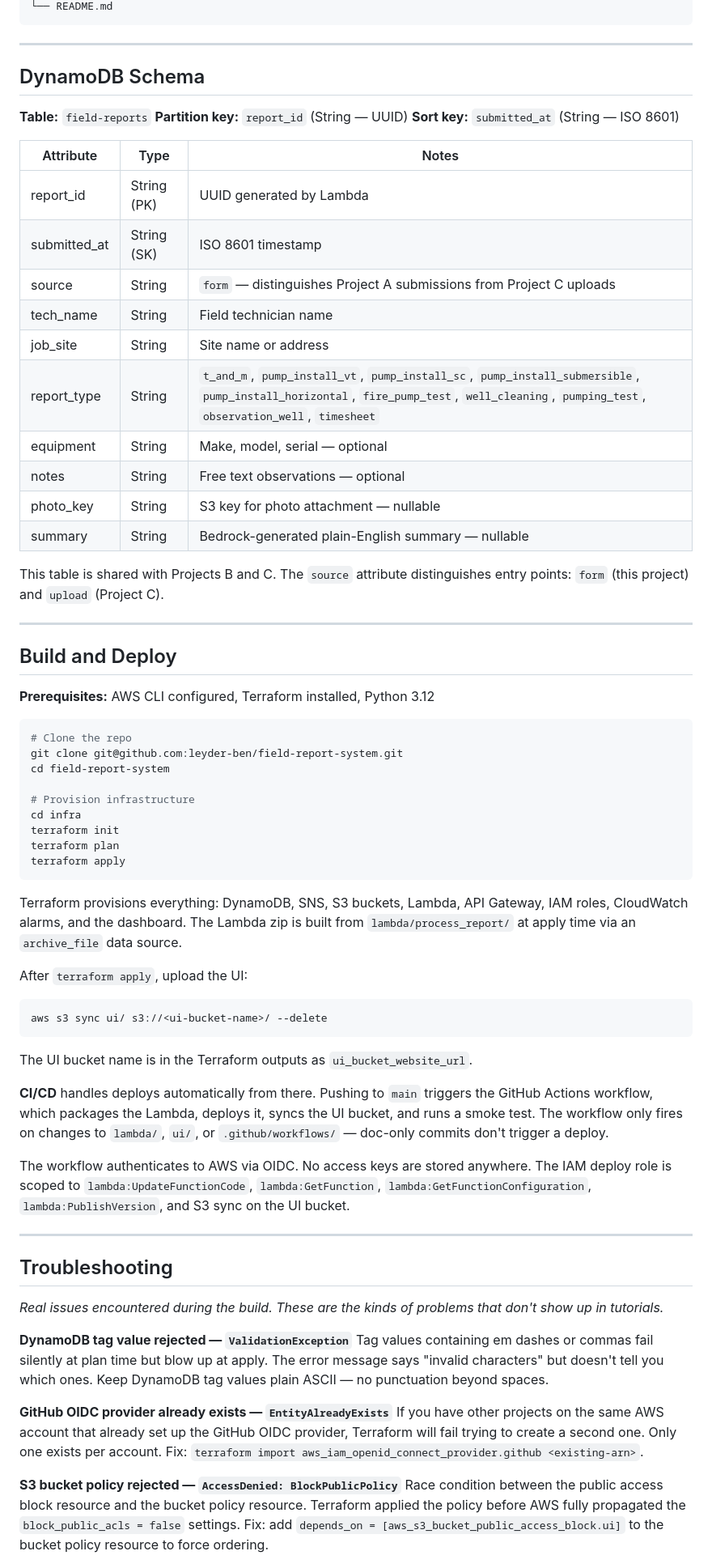
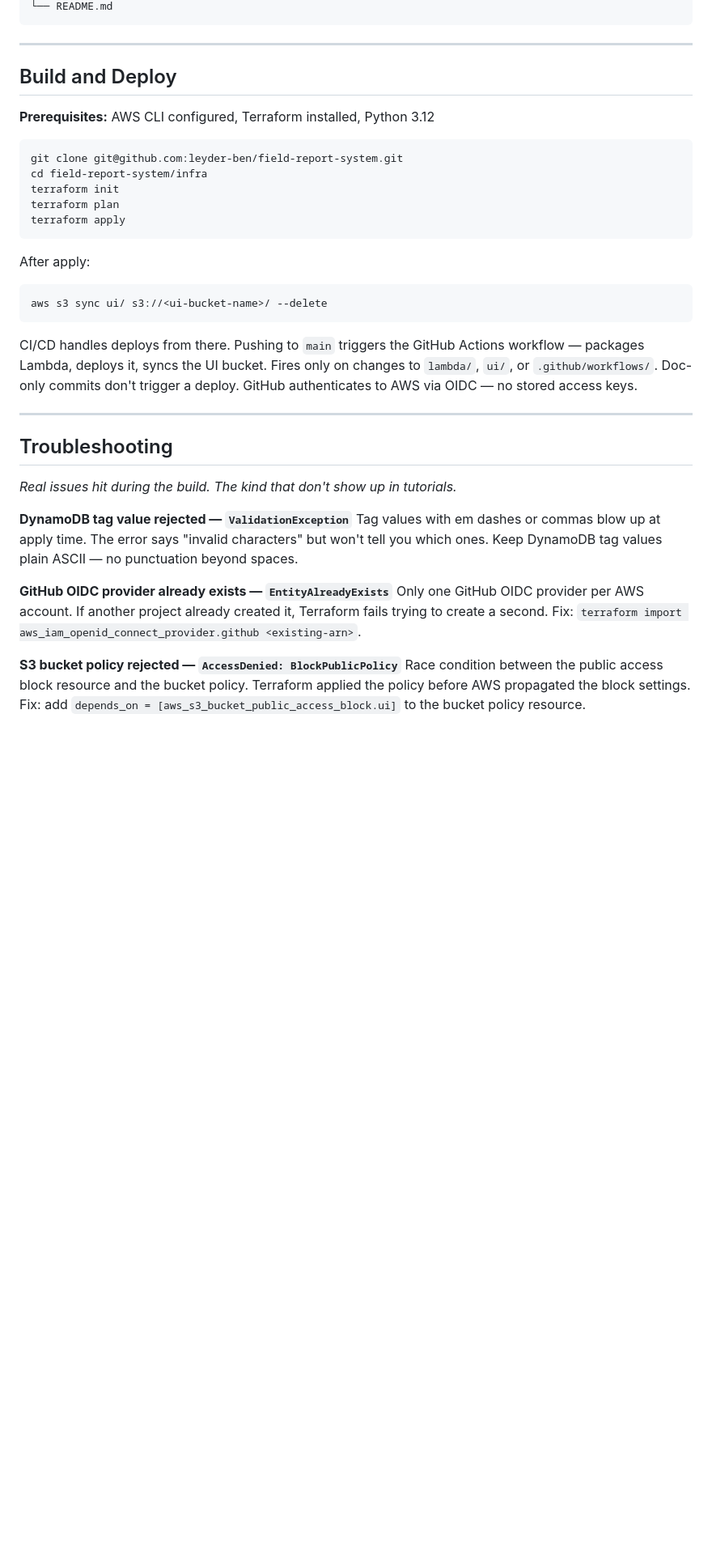
Before and after one commit to leyder-ben/field-report-system, a Markdown page: README.md, the part around one of its changes. Shown at 81% size. Drawn GitHub-style; blank space fills up the shorter version.

````diff
--- a/README.md
+++ b/README.md
@@ -99,28 +179,5 @@ field-report-system/
 └── README.md
 ```
-
----
-
-## DynamoDB Schema
-
-**Table:** `field-reports`
-**Partition key:** `report_id` (String — UUID)
-**Sort key:** `submitted_at` (String — ISO 8601)
-
-| Attribute | Type | Notes |
-|---|---|---|
-| report_id | String (PK) | UUID generated by Lambda |
-| submitted_at | String (SK) | ISO 8601 timestamp |
-| source | String | `form` — distinguishes Project A submissions from Project C uploads |
-| tech_name | String | Field technician name |
-| job_site | String | Site name or address |
-| report_type | String | `t_and_m`, `pump_install_vt`, `pump_install_sc`, `pump_install_submersible`, `pump_install_horizontal`, `fire_pump_test`, `well_cleaning`, `pumping_test`, `observation_well`, `timesheet` |
-| equipment | String | Make, model, serial — optional |
-| notes | String | Free text observations — optional |
-| photo_key | String | S3 key for photo attachment — nullable |
-| summary | String | Bedrock-generated plain-English summary — nullable |
-
-This table is shared with Projects B and C. The `source` attribute distinguishes entry points: `form` (this project) and `upload` (Project C).
 
 ---
 
@@ -129,44 +186,34 @@ This table is shared with Projects B and C. The `source` attribute distinguishes
 **Prerequisites:** AWS CLI configured, Terraform installed, Python 3.12
 
 ```bash
-# Clone the repo
 git clone git@github.com:leyder-ben/field-report-system.git
-cd field-report-system
-
-# Provision infrastructure
-cd infra
+cd field-report-system/infra
 terraform init
 terraform plan
 terraform apply
 ```
 
-Terraform provisions everything: DynamoDB, SNS, S3 buckets, Lambda, API Gateway, IAM roles, CloudWatch alarms, and the dashboard. The Lambda zip is built from `lambda/process_report/` at apply time via an `archive_file` data source.
-
-After `terraform apply`, upload the UI:
+After apply:
 
 ```bash
 aws s3 sync ui/ s3://<ui-bucket-name>/ --delete
 ```
 
-The UI bucket name is in the Terraform outputs as `ui_bucket_website_url`.
-
-**CI/CD** handles deploys automatically from there. Pushing to `main` triggers the GitHub Actions workflow, which packages the Lambda, deploys it, syncs the UI bucket, and runs a smoke test. The workflow only fires on changes to `lambda/`, `ui/`, or `.github/workflows/` — doc-only commits don't trigger a deploy.
-
-The workflow authenticates to AWS via OIDC. No access keys are stored anywhere. The IAM deploy role is scoped to `lambda:UpdateFunctionCode`, `lambda:GetFunction`, `lambda:GetFunctionConfiguration`, `lambda:PublishVersion`, and S3 sync on the UI bucket.
+CI/CD handles deploys from there. Pushing to `main` triggers the GitHub Actions workflow — packages Lambda, deploys it, syncs the UI bucket. Fires only on changes to `lambda/`, `ui/`, or `.github/workflows/`. Doc-only commits don't trigger a deploy. GitHub authenticates to AWS via OIDC — no stored access keys.
 
 ---
 
 ## Troubleshooting
 
-*Real issues encountered during the build. These are the kinds of problems that don't show up in tutorials.*
+*Real issues hit during the build. The kind that don't show up in tutorials.*
 
 **DynamoDB tag value rejected — `ValidationException`**
-Tag values containing em dashes or commas fail silently at plan time but blow up at apply. The error message says "invalid characters" but doesn't tell you which ones. Keep DynamoDB tag values plain ASCII — no punctuation beyond spaces.
+Tag values with em dashes or commas blow up at apply time. The error says "invalid characters" but won't tell you which ones. Keep DynamoDB tag values plain ASCII — no punctuation beyond spaces.
 
 **GitHub OIDC provider already exists — `EntityAlreadyExists`**
-If you have other projects on the same AWS account that already set up the GitHub OIDC provider, Terraform will fail trying to create a second one. Only one exists per account. Fix: `terraform import aws_iam_openid_connect_provider.github <existing-arn>`.
+Only one GitHub OIDC provider per AWS account. If another project already created it, Terraform fails trying to create a second. Fix: `terraform import aws_iam_openid_connect_provider.github <existing-arn>`.
 
 **S3 bucket policy rejected — `AccessDenied: BlockPublicPolicy`**
-Race condition between the public access block resource and the bucket policy resource. Terraform applied the policy before AWS fully propagated the `block_public_acls = false` settings. Fix: add `depends_on = [aws_s3_bucket_public_access_block.ui]` to the bucket policy resource to force ordering.
+Race condition between the public access block resource and the bucket policy. Terraform applied the policy before AWS propagated the block settings. Fix: add `depends_on = [aws_s3_bucket_public_access_block.ui]` to the bucket policy resource.
 
 **API Gateway integration response — `NotFoundException`**
````
Also changed, not shown: other parts of README.md (+131 -55 lines).
